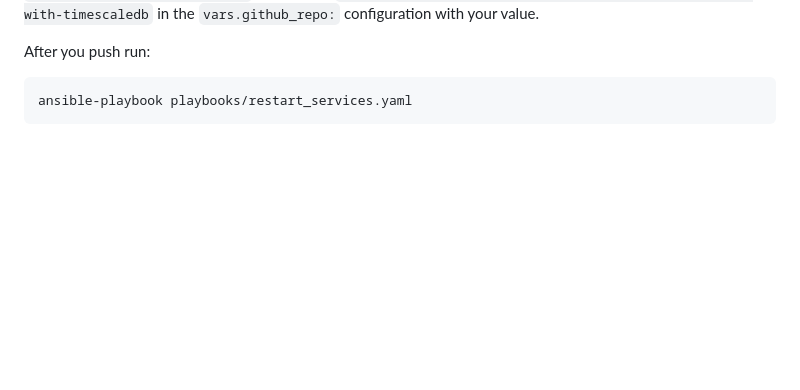
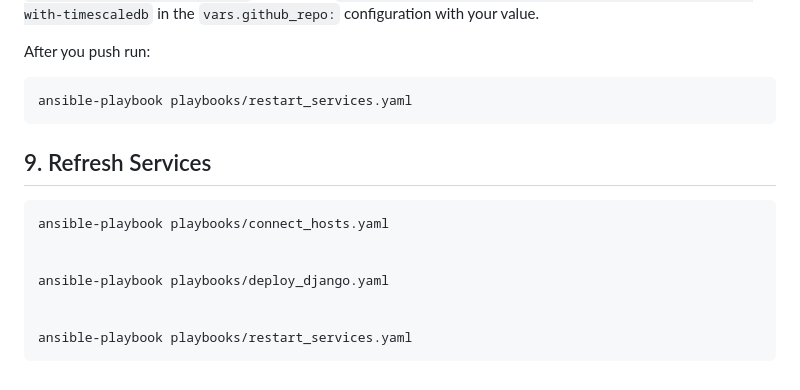
Before and after one commit to codingforentrepreneurs/django-iot-with-timescaledb, a Markdown page: README.md, the part around the change. Rendered like a GitHub page; blank space fills up the shorter version.

Commit message:
19 - Using Ansible to Configure our Pi Cluster for Django

````diff
--- a/README.md
+++ b/README.md
@@ -137,3 +137,17 @@ After you push run:
 ```bash
 ansible-playbook playbooks/restart_services.yaml
 ```
+
+
+## 9. Refresh Services
+
+
+```bash
+ansible-playbook playbooks/connect_hosts.yaml
+
+
+ansible-playbook playbooks/deploy_django.yaml
+
+
+ansible-playbook playbooks/restart_services.yaml
+```
````
